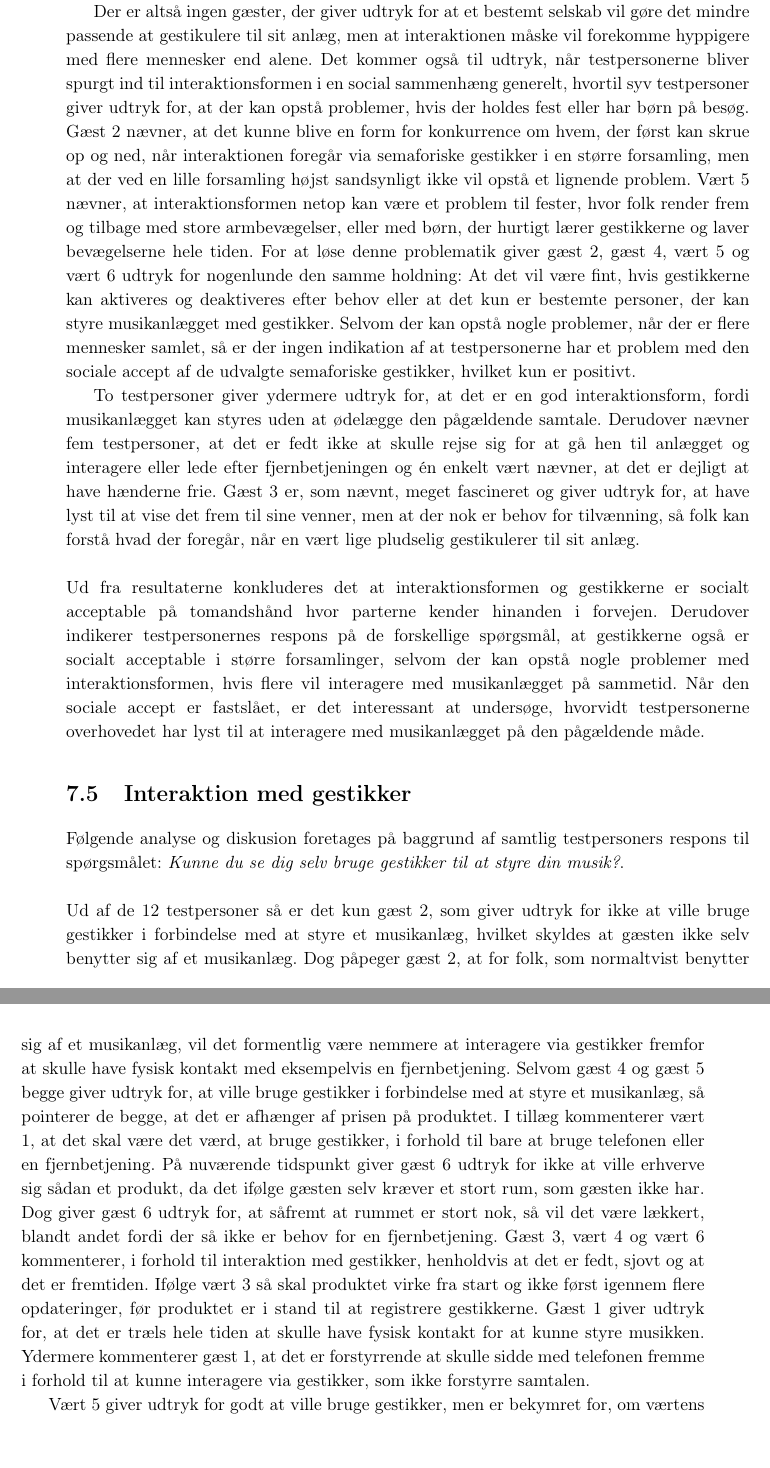
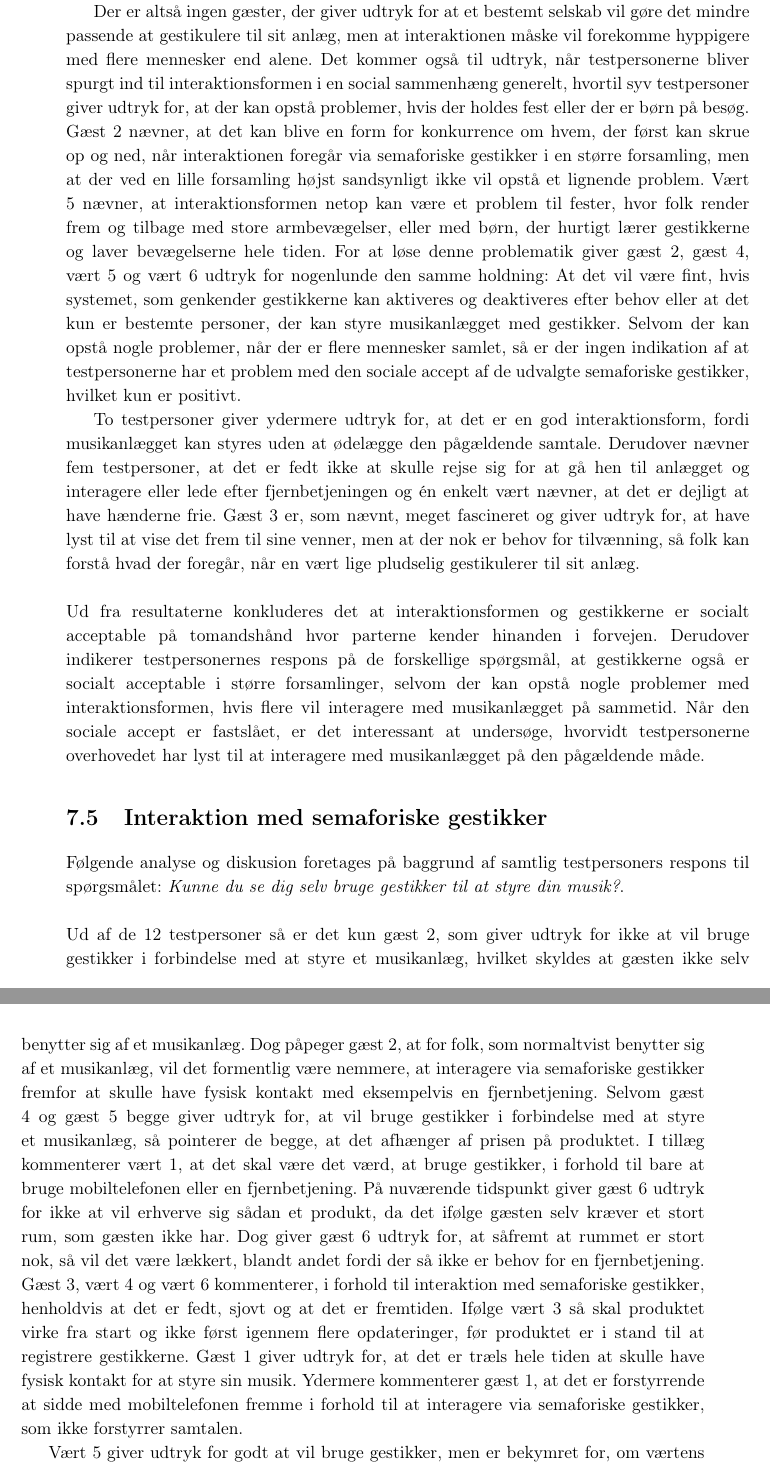
Before and after one commit to SaraNielsen0711/P6-LaTex, a LaTeX thesis (Master.tex, which reads Content/SocialAccept/DatabehandlingSocialAcceptJaTilBrug.tex, Content/SocialAccept/DatabehandlingSocialAcceptSocial.tex): two parts of pages 99 and 100 of 145, joined at a grey line, cut so that both start at the same text. Compiled offline with pdfLaTeX.

Commit message:
Rette testresultater i part 3 og rettet ville nogen steder

```diff
--- a/Content/SocialAccept/DatabehandlingSocialAcceptJaTilBrug.tex
+++ b/Content/SocialAccept/DatabehandlingSocialAcceptJaTilBrug.tex
@@ -1,8 +1,8 @@
-\section{Interaktion med gestikker}
+\section{Interaktion med semaforiske gestikker}
 \label{TestresultaterSocialAcceptBrug}
 %
 Følgende analyse og diskusion foretages på baggrund af samtlig testpersoners respons til spørgsmålet: \textit{Kunne du se dig selv bruge gestikker til at styre din musik?}. \blankline
 %
-Ud af de 12 testpersoner så er det kun gæst 2, som giver udtryk for ikke at ville bruge gestikker i forbindelse med at styre et musikanlæg, hvilket skyldes at gæsten ikke selv benytter sig af et musikanlæg. Dog påpeger gæst 2, at for folk, som normaltvist benytter sig af et musikanlæg, vil det formentlig være nemmere at interagere via gestikker fremfor at skulle have fysisk kontakt med eksempelvis en fjernbetjening. Selvom gæst 4 og gæst 5 begge giver udtryk for, at ville bruge gestikker i forbindelse med at styre et musikanlæg, så pointerer de begge, at det er afhænger af prisen på produktet. I tillæg kommenterer vært 1, at det skal være det værd, at bruge gestikker, i forhold til bare at bruge telefonen eller en fjernbetjening. På nuværende tidspunkt giver gæst 6 udtryk for ikke at ville erhverve sig sådan et produkt, da det ifølge gæsten selv kræver et stort rum, som gæsten ikke har. Dog giver gæst 6 udtryk for, at såfremt at rummet er stort nok, så vil det være lækkert, blandt andet fordi der så ikke er behov for en fjernbetjening. Gæst 3, vært 4 og vært 6 kommenterer, i forhold til interaktion med gestikker, henholdvis at det er fedt, sjovt og at det er fremtiden. Ifølge vært 3 så skal produktet virke fra start og ikke først igennem flere opdateringer, før produktet er i stand til at registrere gestikkerne. Gæst 1 giver udtryk for, at det er træls hele tiden at skulle have fysisk kontakt for at kunne styre musikken. Ydermere kommenterer gæst 1, at det er forstyrrende at skulle sidde med telefonen fremme i forhold til at kunne interagere via gestikker, som ikke forstyrre samtalen.
+Ud af de 12 testpersoner så er det kun gæst 2, som giver udtryk for ikke at vil bruge gestikker i forbindelse med at styre et musikanlæg, hvilket skyldes at gæsten ikke selv benytter sig af et musikanlæg. Dog påpeger gæst 2, at for folk, som normaltvist benytter sig af et musikanlæg, vil det formentlig være nemmere, at interagere via semaforiske gestikker fremfor at skulle have fysisk kontakt med eksempelvis en fjernbetjening. Selvom gæst 4 og gæst 5 begge giver udtryk for, at vil bruge gestikker i forbindelse med at styre et musikanlæg, så pointerer de begge, at det afhænger af prisen på produktet. I tillæg kommenterer vært 1, at det skal være det værd, at bruge gestikker, i forhold til bare at bruge mobiltelefonen eller en fjernbetjening. På nuværende tidspunkt giver gæst 6 udtryk for ikke at vil erhverve sig sådan et produkt, da det ifølge gæsten selv kræver et stort rum, som gæsten ikke har. Dog giver gæst 6 udtryk for, at såfremt at rummet er stort nok, så vil det være lækkert, blandt andet fordi der så ikke er behov for en fjernbetjening. Gæst 3, vært 4 og vært 6 kommenterer, i forhold til interaktion med semaforiske gestikker, henholdvis at det er fedt, sjovt og at det er fremtiden. Ifølge vært 3 så skal produktet virke fra start og ikke først igennem flere opdateringer, før produktet er i stand til at registrere gestikkerne. Gæst 1 giver udtryk for, at det er træls hele tiden at skulle have fysisk kontakt for at styre sin musik. Ydermere kommenterer gæst 1, at det er forstyrrende at sidde med mobiltelefonen fremme i forhold til at interagere via semaforiske gestikker, som ikke forstyrrer samtalen.
 
-Vært 5 giver udtryk for godt at ville bruge gestikker, men er bekymret for, om værtens forlovede vil være skeptisk i forhold til brugen af gestikker. Baseret på gæst 5's udsagn tyder det ikke på, at gæsten er skeptisk, da gæsten giver udtryk for gerne at ville bruge gestikker, men at det afhænger af prisen på produktet. Dette kan indikerer, at hvis den ene part i et forhold godt selv kan forestille sig at benytte semaforiske gestikker til at interagere, eksempelvist, med et musikanlæg, men antager at partneren ikke kan, så er der en sandsynlighed for, at førstnævnte vil være tilbageholdende og dermed ikke vil overveje at anskaffe sig sådan et produkt.
+Vært 5 giver udtryk for godt at vil bruge gestikker, men er bekymret for, om værtens forlovede vil være skeptisk i forhold til brugen af gestikker. Baseret på gæst 5's udsagn tyder det ikke på, at gæsten er skeptisk, da gæsten giver udtryk for gerne at vil bruge gestikker, men at det afhænger af prisen på produktet. Dette kan indikerer, at hvis den ene part i et forhold godt selv kan forestille sig at benytte semaforiske gestikker til at interagere, eksempelvist, med et musikanlæg, men antager at partneren ikke kan, så er der en sandsynlighed for, at førstnævnte vil være tilbageholdende og dermed ikke vil overveje at anskaffe sig sådan et produkt.
--- a/Content/SocialAccept/DatabehandlingSocialAcceptSocial.tex
+++ b/Content/SocialAccept/DatabehandlingSocialAcceptSocial.tex
@@ -7,5 +7,5 @@ Ud af de 12 testpersoner har alle et overordnet positivt indtryk af interaktion
 
-Der er altså ingen gæster, der giver udtryk for at et bestemt selskab vil gøre det mindre passende at gestikulere til sit anlæg, men at interaktionen måske vil forekomme hyppigere med flere mennesker end alene. Det kommer også til udtryk, når testpersonerne bliver spurgt ind til interaktionsformen i en social sammenhæng generelt, hvortil syv testpersoner giver udtryk for, at der kan opstå problemer, hvis der holdes fest eller har børn på besøg. Gæst 2 nævner, at det kunne blive en form for konkurrence om hvem, der først kan skrue op og ned, når interaktionen foregår via semaforiske gestikker i en større forsamling, men at der ved en lille forsamling højst sandsynligt ikke vil opstå et lignende problem. Vært 5 nævner, at interaktionsformen netop kan være et problem til fester, hvor folk render frem og tilbage med store armbevægelser, eller med børn, der hurtigt lærer gestikkerne og laver bevægelserne hele tiden. For at løse denne problematik giver gæst 2, gæst 4, vært 5 og vært 6 udtryk for nogenlunde den samme holdning: At det vil være fint, hvis gestikkerne kan aktiveres og deaktiveres efter behov eller at det kun er bestemte personer, der kan styre musikanlægget med gestikker. Selvom der kan opstå nogle problemer, når der er flere mennesker samlet, så er der ingen indikation af at testpersonerne har et problem med den sociale accept af de udvalgte semaforiske gestikker, hvilket kun er positivt.
+Der er altså ingen gæster, der giver udtryk for at et bestemt selskab vil gøre det mindre passende at gestikulere til sit anlæg, men at interaktionen måske vil forekomme hyppigere med flere mennesker end alene. Det kommer også til udtryk, når testpersonerne bliver spurgt ind til interaktionsformen i en social sammenhæng generelt, hvortil syv testpersoner giver udtryk for, at der kan opstå problemer, hvis der holdes fest eller der er børn på besøg. Gæst 2 nævner, at det kan blive en form for konkurrence om hvem, der først kan skrue op og ned, når interaktionen foregår via semaforiske gestikker i en større forsamling, men at der ved en lille forsamling højst sandsynligt ikke vil opstå et lignende problem. Vært 5 nævner, at interaktionsformen netop kan være et problem til fester, hvor folk render frem og tilbage med store armbevægelser, eller med børn, der hurtigt lærer gestikkerne og laver bevægelserne hele tiden. For at løse denne problematik giver gæst 2, gæst 4, vært 5 og vært 6 udtryk for nogenlunde den samme holdning: At det vil være fint, hvis systemet, som genkender gestikkerne kan aktiveres og deaktiveres efter behov eller at det kun er bestemte personer, der kan styre musikanlægget med gestikker. Selvom der kan opstå nogle problemer, når der er flere mennesker samlet, så er der ingen indikation af at testpersonerne har et problem med den sociale accept af de udvalgte semaforiske gestikker, hvilket kun er positivt.
 
 To testpersoner giver ydermere udtryk for, at det er en god interaktionsform, fordi musikanlægget kan styres uden at ødelægge den pågældende samtale. Derudover nævner fem testpersoner, at det er fedt ikke at skulle rejse sig for at gå hen til anlægget og interagere eller lede efter fjernbetjeningen og én enkelt vært nævner, at det er dejligt at have hænderne frie. Gæst 3 er, som nævnt, meget fascineret og giver udtryk for, at have lyst til at vise det frem til sine venner, men at der nok er behov for tilvænning, så folk kan forstå hvad der foregår, når en vært lige pludselig gestikulerer til sit anlæg. \blankline
 %
```
Also changed, not shown: Content/Bilag/DatabehandlingValgAfGestikkerDaarlig.tex (+2 -2 lines), Content/SocialAccept/DatabehandlingSocialAcceptGestikker.tex (+1 -1 lines), Content/SocialAccept/DatabehandlingSocialAcceptSocial.tex (2 more changed lines).
